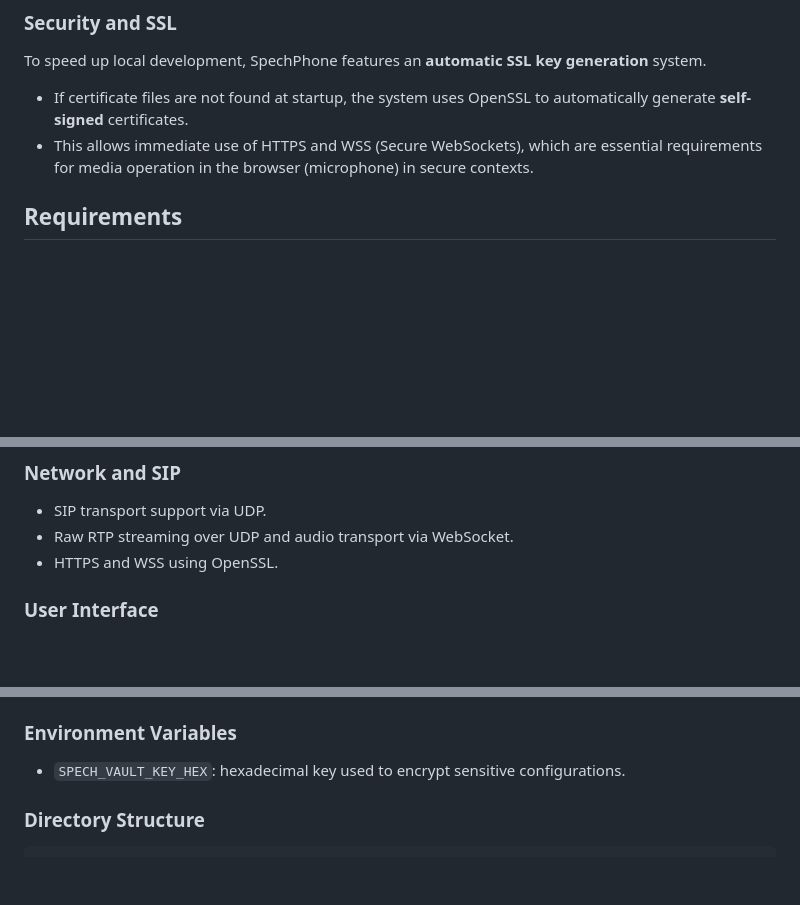
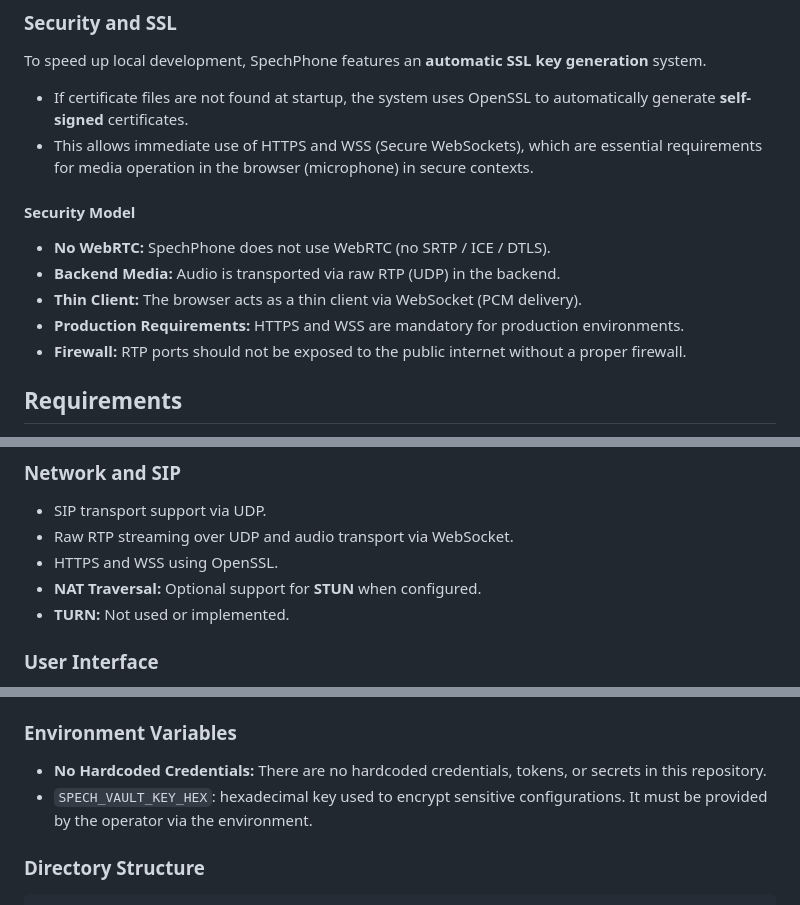
Before and after one commit to spechshop/softphone, a Markdown page: README.md, 3 parts joined by grey strips. GitHub-like rendering; blank space fills up the shorter version.

```diff
--- a/README.md
+++ b/README.md
@@ -39,6 +39,14 @@ To speed up local development, SpechPhone features an **automatic SSL key genera
   certificates.
 - This allows immediate use of HTTPS and WSS (Secure WebSockets), which are essential requirements for media operation
   in the browser (microphone) in secure contexts.
+
+#### Security Model
+
+- **No WebRTC:** SpechPhone does not use WebRTC (no SRTP / ICE / DTLS).
+- **Backend Media:** Audio is transported via raw RTP (UDP) in the backend.
+- **Thin Client:** The browser acts as a thin client via WebSocket (PCM delivery).
+- **Production Requirements:** HTTPS and WSS are mandatory for production environments.
+- **Firewall:** RTP ports should not be exposed to the public internet without a proper firewall.
 
 ## Requirements
 
@@ -123,6 +131,8 @@ The implementation is entirely in PHP and follows high-performance principles wi
 - SIP transport support via UDP.
 - Raw RTP streaming over UDP and audio transport via WebSocket.
 - HTTPS and WSS using OpenSSL.
+- **NAT Traversal:** Optional support for **STUN** when configured.
+- **TURN:** Not used or implemented.
 
 ### User Interface
 
@@ -151,7 +161,9 @@ Example fields:
 
 ### Environment Variables
 
-- `SPECH_VAULT_KEY_HEX`: hexadecimal key used to encrypt sensitive configurations.
+- **No Hardcoded Credentials:** There are no hardcoded credentials, tokens, or secrets in this repository.
+- `SPECH_VAULT_KEY_HEX`: hexadecimal key used to encrypt sensitive configurations. It must be provided by the operator
+  via the environment.
 
 ### Directory Structure
 
```
Also changed, not shown: README.pt-br.md (+13 -1 lines).
